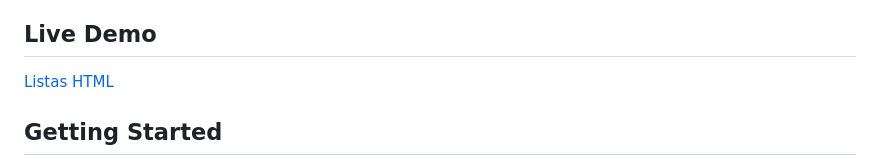
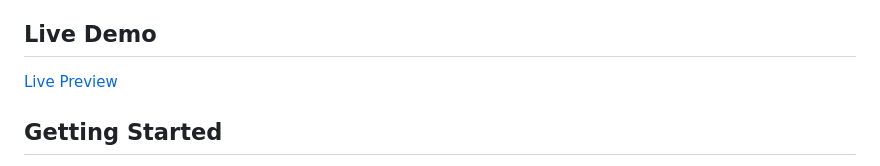
Before and after one commit to frankd2006/listas_html, a Markdown page: README.md, the part around the change. GitHub-like rendering.

```diff
--- a/README.md
+++ b/README.md
@@ -16,7 +16,7 @@ Additional description about the project and its features.
 
 ## Live Demo
 
-[Listas HTML](https://frankd2006.github.io/listas_html/)
+[Live Preview](https://frankd2006.github.io/listas_html/)
 
 ## Getting Started
 
```
